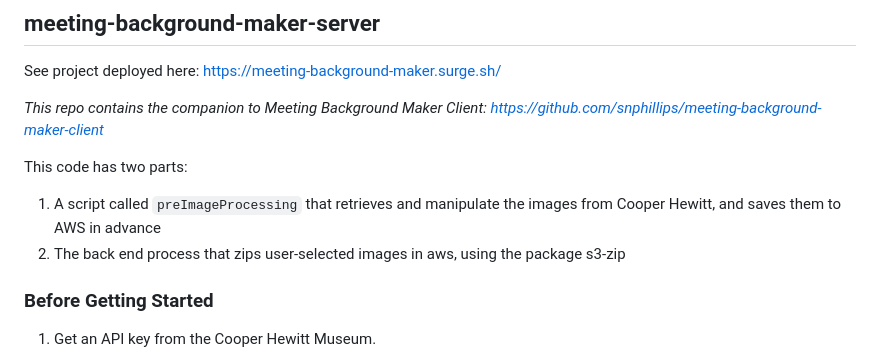
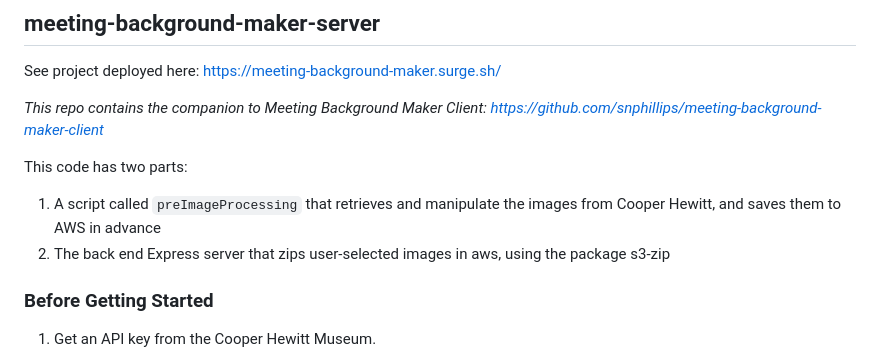
Before and after one commit to snphillips/meeting-background-maker-server, a Markdown page: README.md, the part around the change. Rendered like a GitHub page.

```diff
--- a/README.md
+++ b/README.md
@@ -6,7 +6,7 @@ _This repo contains the companion to Meeting Background Maker Client: https://gi
 
 This code has two parts:
 1) A script called `preImageProcessing` that retrieves and manipulate the images from Cooper Hewitt, and saves them to AWS in advance
-2) The back end process that zips user-selected images in aws, using the package s3-zip
+2) The back end Express server that zips user-selected images in aws, using the package s3-zip
 
 ### Before Getting Started
 
```
